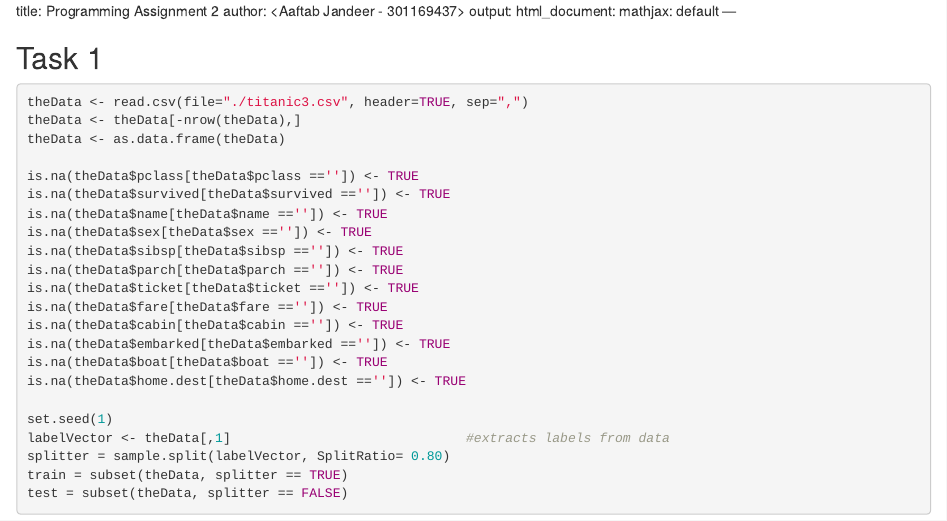
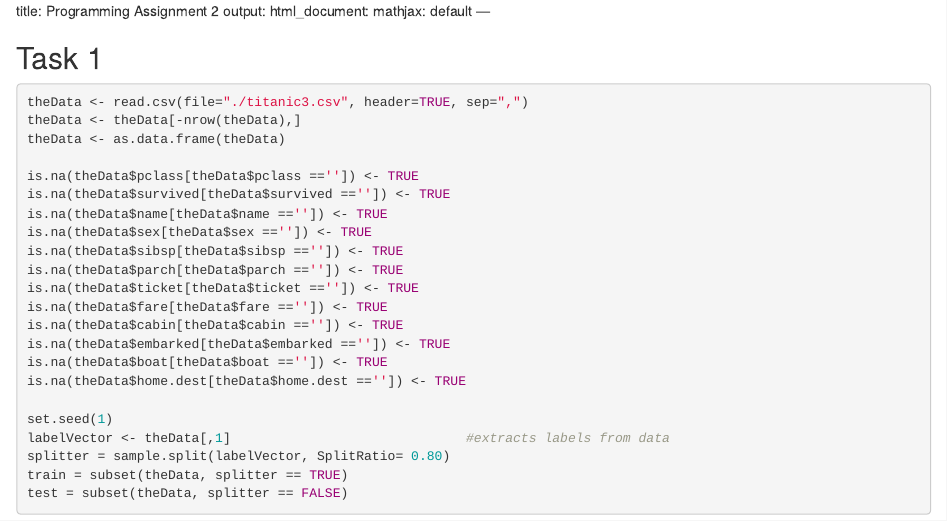
Before and after one commit to fatData/Data-Mining, an R Markdown document (assignment-2/pa2_301169437.Rmd): the page in a window 1100 px wide, from its top. Rendered offline with R 4.5, knitr and Pandoc, with nearby package versions; some code elsewhere in the file could not run offline.

Commit message:
Update pa2_301169437.Rmd

```diff
--- a/assignment-2/pa2_301169437.Rmd
+++ b/assignment-2/pa2_301169437.Rmd
@@ -1,5 +1,4 @@
 title: Programming Assignment 2
-author: <Aaftab Jandeer - 301169437>
 output:
  html_document:
  mathjax: default
```
